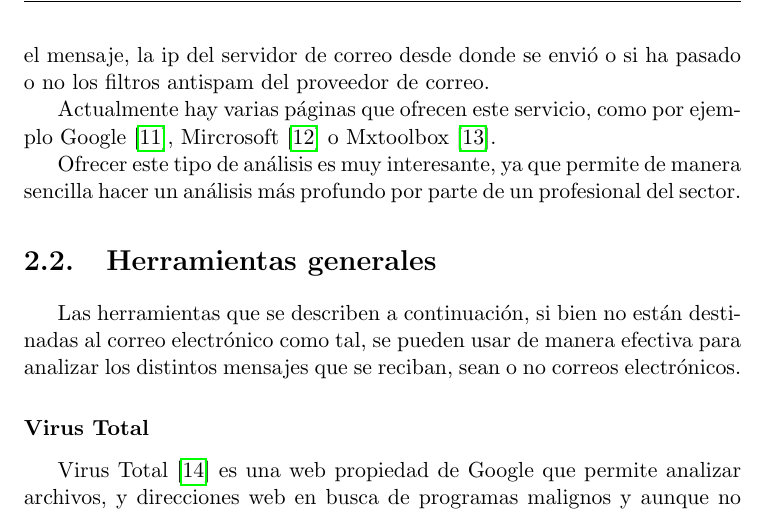
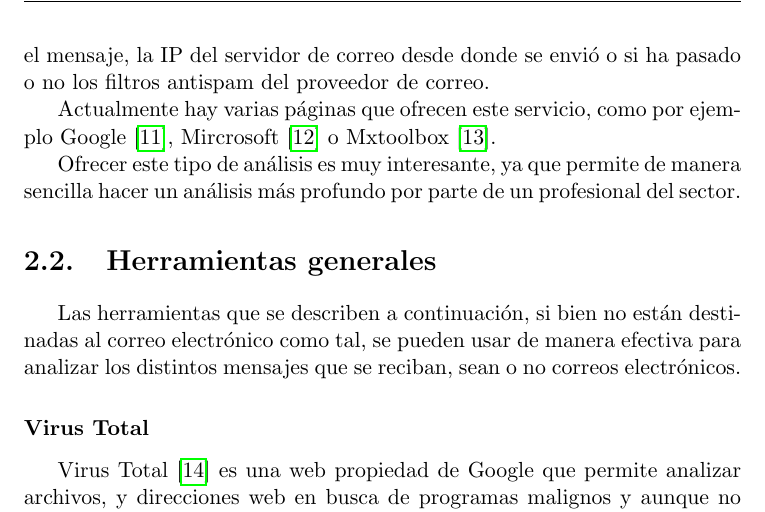
Before and after one commit to pedroluisfuertes/inform-TFG, a LaTeX thesis (proyecto.tex, which reads capitulos/Motivacion.tex): part of page 23 of 49, cut so that both start at the same text. Compiled offline with pdfLaTeX.

Commit message:
Updates from Overleaf

```diff
--- a/capitulos/Motivacion.tex
+++ b/capitulos/Motivacion.tex
@@ -34,7 +34,7 @@ Aunque, este tipo de herramientas tienen varios problemas asociados:
 Un servicio de este tipo puede ser muy útil para un primer análisis si el mensaje es compatible. Normalmente tienen una larga trayectoria, son rápidas y tienen una efectividad comprobada.
 
 \subsection{Analizador de cabeceras}
-Un analizador de cabeceras de correo electrónico da información relevante y normalmente invisible al usuario sobre dicho correo. Estas cabeceras pueden aportar información muy útil como por ejemplo la ruta seguida por el mensaje, la ip del servidor de correo desde donde se envió o si ha pasado o no los filtros antispam del proveedor de correo.
+Un analizador de cabeceras de correo electrónico da información relevante y normalmente invisible al usuario sobre dicho correo. Estas cabeceras pueden aportar información muy útil como por ejemplo la ruta seguida por el mensaje, la IP del servidor de correo desde donde se envió o si ha pasado o no los filtros antispam del proveedor de correo.
 
 Actualmente hay varias páginas que ofrecen este servicio, como por ejemplo Google \cite{header_google_analyzer}, Mircrosoft \cite{header_microsoft_analyzer} o Mxtoolbox \cite{header_mxtoolbox_analyzer}.
 
```
